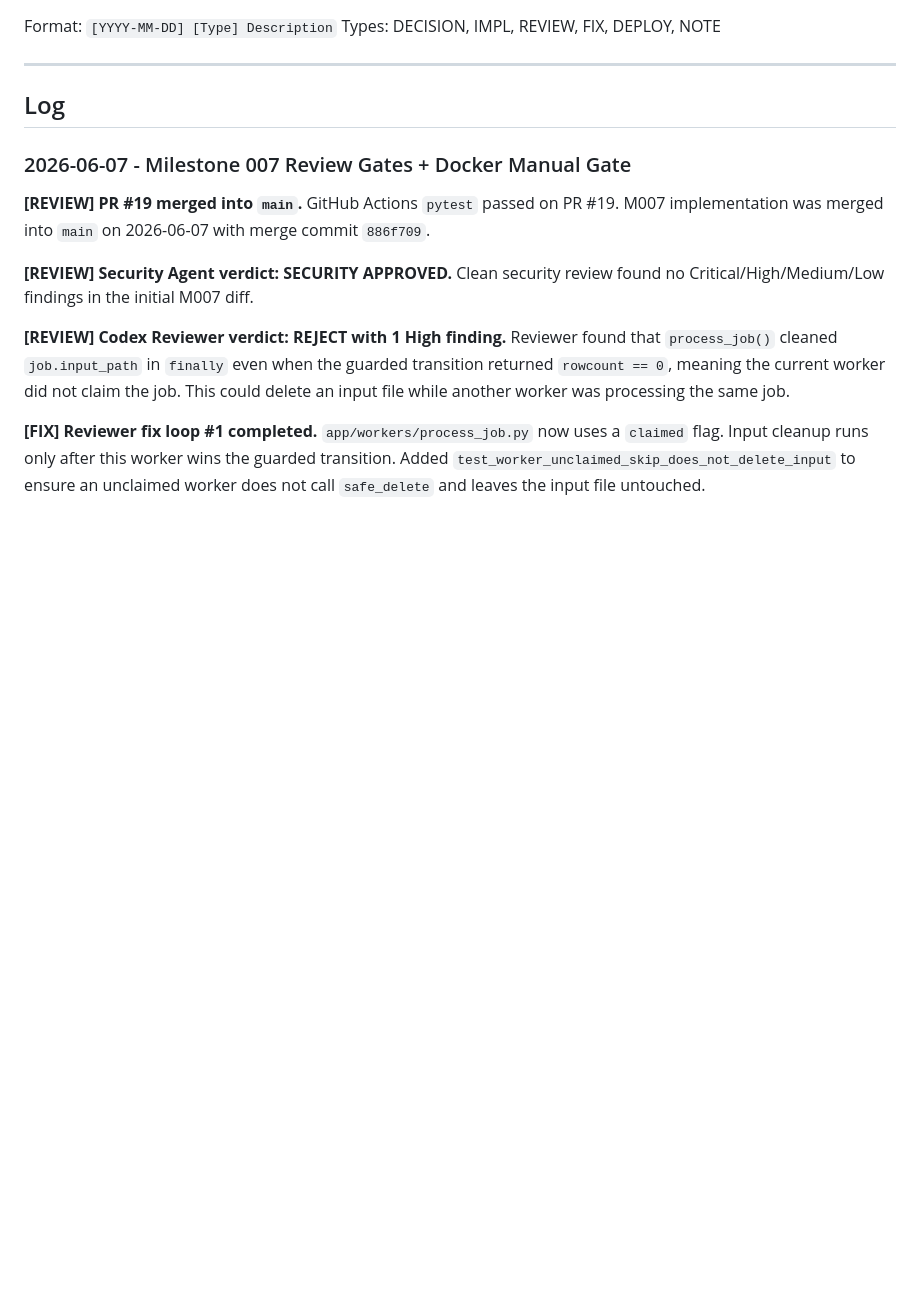
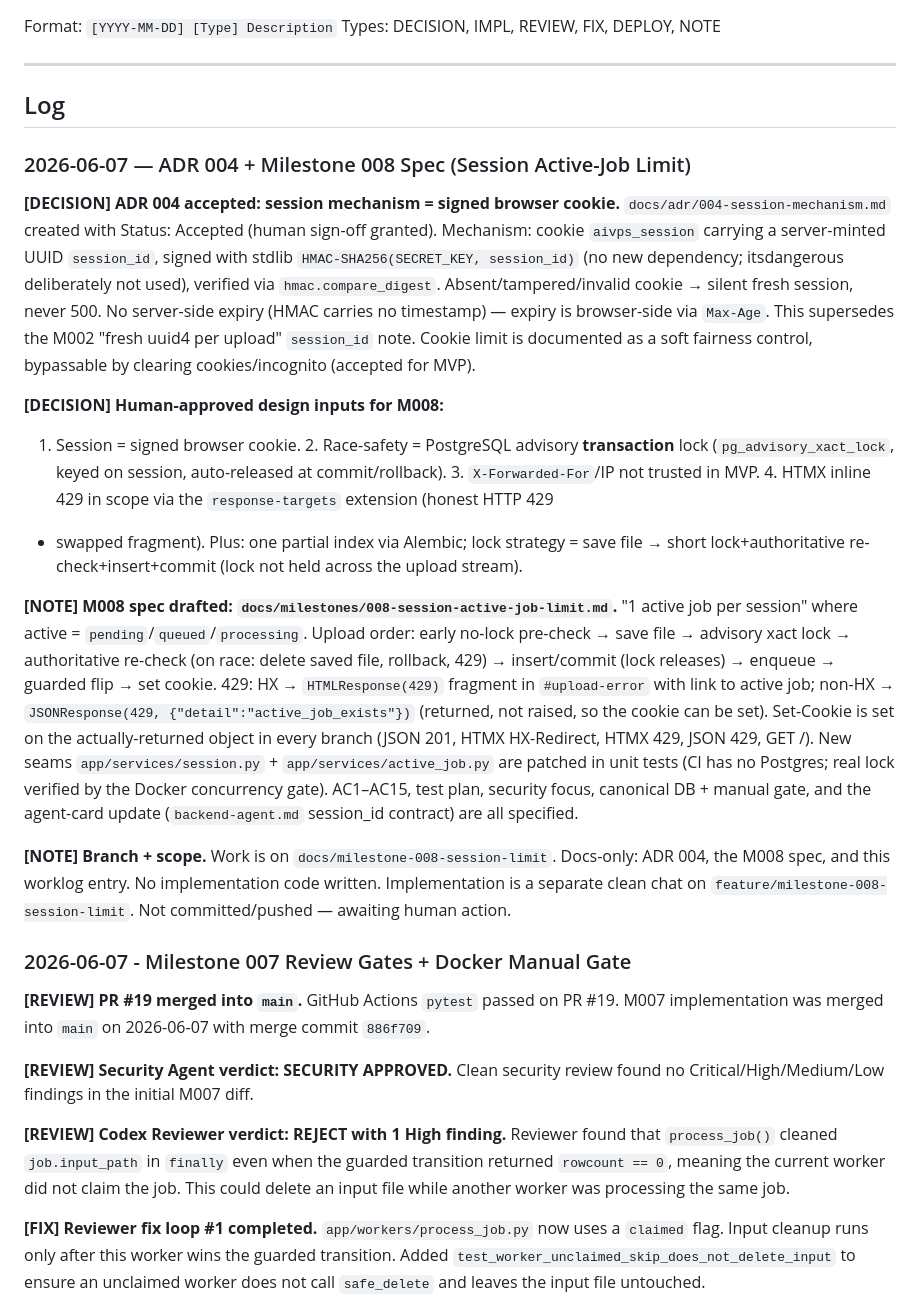
Before and after one commit to WorkD69/ai-video-prep-studio, a Markdown page: AI_WORKLOG.md, the part around the change. Rendered like a GitHub page; blank space fills up the shorter version.

Commit message:
docs: Add M008 session limit spec
Record ADR 004 for signed-cookie sessions and define the M008 active-job limit scope.

No implementation code is included.

```diff
--- a/AI_WORKLOG.md
+++ b/AI_WORKLOG.md
@@ -6,6 +6,40 @@ Types: DECISION, IMPL, REVIEW, FIX, DEPLOY, NOTE
 ---
 
 ## Log
+
+### 2026-06-07 — ADR 004 + Milestone 008 Spec (Session Active-Job Limit)
+
+**[DECISION] ADR 004 accepted: session mechanism = signed browser cookie.**
+`docs/adr/004-session-mechanism.md` created with Status: Accepted (human sign-off granted).
+Mechanism: cookie `aivps_session` carrying a server-minted UUID `session_id`, signed with stdlib
+`HMAC-SHA256(SECRET_KEY, session_id)` (no new dependency; itsdangerous deliberately not used),
+verified via `hmac.compare_digest`. Absent/tampered/invalid cookie → silent fresh session, never 500.
+No server-side expiry (HMAC carries no timestamp) — expiry is browser-side via `Max-Age`. This
+supersedes the M002 "fresh uuid4 per upload" `session_id` note. Cookie limit is documented as a soft
+fairness control, bypassable by clearing cookies/incognito (accepted for MVP).
+
+**[DECISION] Human-approved design inputs for M008:**
+1. Session = signed browser cookie. 2. Race-safety = PostgreSQL advisory **transaction** lock
+(`pg_advisory_xact_lock`, keyed on session, auto-released at commit/rollback). 3. `X-Forwarded-For`/IP
+not trusted in MVP. 4. HTMX inline 429 in scope via the `response-targets` extension (honest HTTP 429
++ swapped fragment). Plus: one partial index via Alembic; lock strategy = save file → short
+lock+authoritative re-check+insert+commit (lock not held across the upload stream).
+
+**[NOTE] M008 spec drafted: `docs/milestones/008-session-active-job-limit.md`.**
+"1 active job per session" where active = `pending`/`queued`/`processing`. Upload order: early no-lock
+pre-check → save file → advisory xact lock → authoritative re-check (on race: delete saved file,
+rollback, 429) → insert/commit (lock releases) → enqueue → guarded flip → set cookie. 429: HX →
+`HTMLResponse(429)` fragment in `#upload-error` with link to active job; non-HX → `JSONResponse(429,
+{"detail":"active_job_exists"})` (returned, not raised, so the cookie can be set). Set-Cookie is set
+on the actually-returned object in every branch (JSON 201, HTMX HX-Redirect, HTMX 429, JSON 429,
+GET /). New seams `app/services/session.py` + `app/services/active_job.py` are patched in unit tests
+(CI has no Postgres; real lock verified by the Docker concurrency gate). AC1–AC15, test plan, security
+focus, canonical DB + manual gate, and the agent-card update (`backend-agent.md` session_id contract)
+are all specified.
+
+**[NOTE] Branch + scope.** Work is on `docs/milestone-008-session-limit`. Docs-only: ADR 004, the
+M008 spec, and this worklog entry. No implementation code written. Implementation is a separate clean
+chat on `feature/milestone-008-session-limit`. Not committed/pushed — awaiting human action.
 
 ### 2026-06-07 - Milestone 007 Review Gates + Docker Manual Gate
 
```
Also changed, not shown: docs/adr/004-session-mechanism.md (added, +128 -0 lines), docs/milestones/008-session-active-job-limit.md (added, +423 -0 lines).
